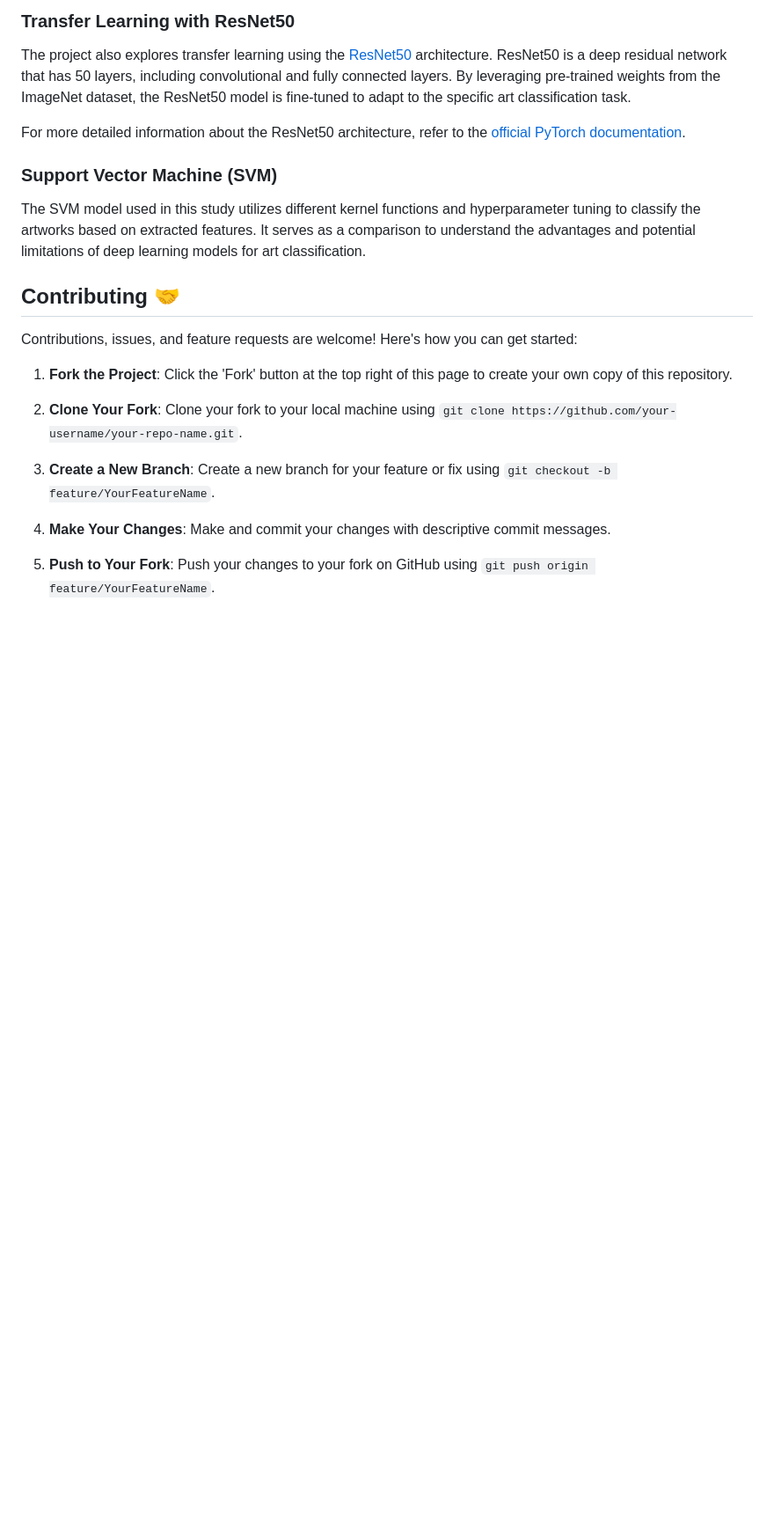
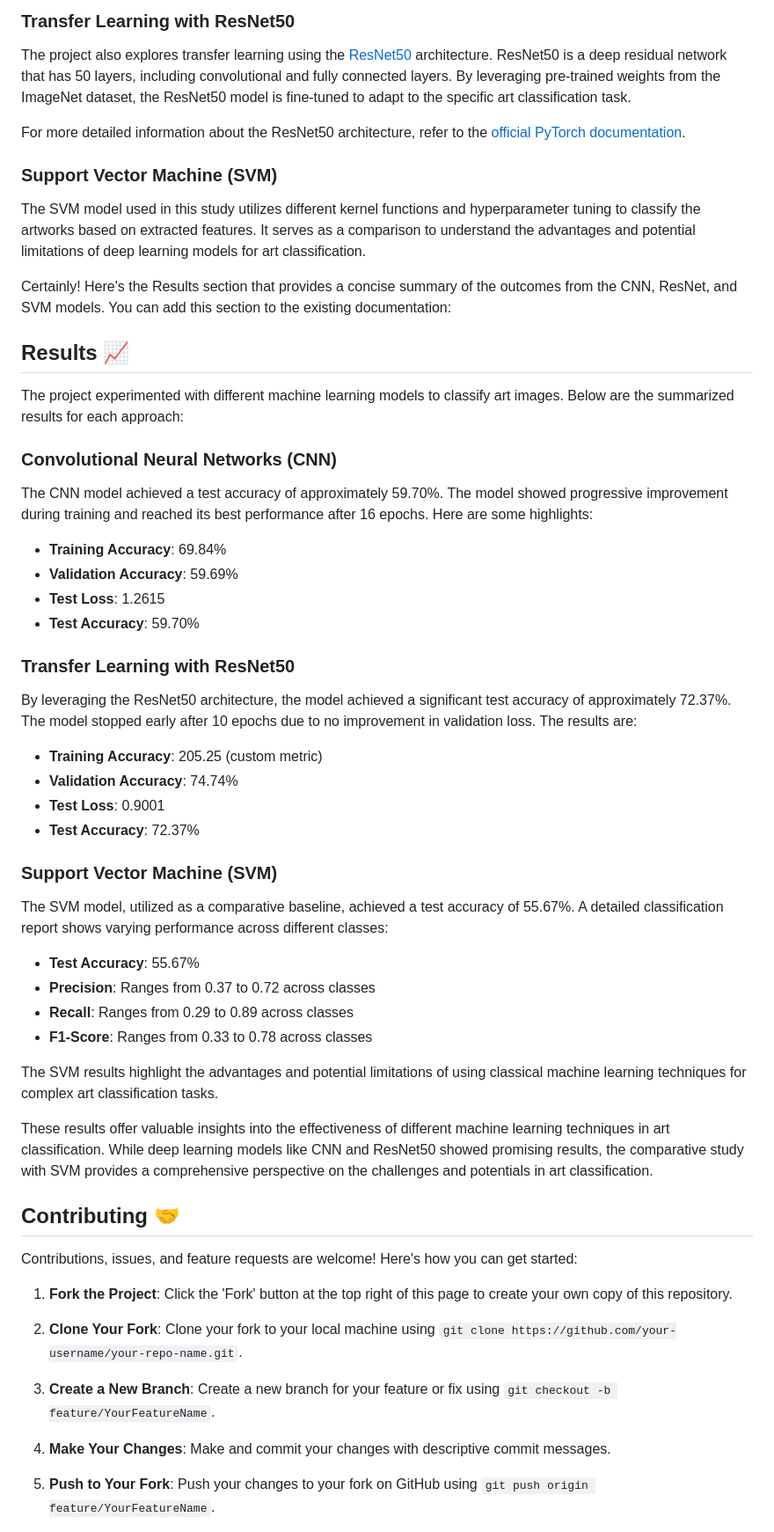
Before and after one commit to ACM40960/project-adityaprakashucd, a Markdown page: README.md, the part around the change printed below. Shown: that part at 88% size. Drawn GitHub-style; blank space fills up the shorter version.

Commit message:
Updated README - Table of contents and Results

```diff
--- a/README.md
+++ b/README.md
@@ -137,6 +154,43 @@ For more detailed information about the ResNet50 architecture, refer to the [off
 
 The SVM model used in this study utilizes different kernel functions and hyperparameter tuning to classify the artworks based on extracted features. It serves as a comparison to understand the advantages and potential limitations of deep learning models for art classification.
 
+Certainly! Here's the Results section that provides a concise summary of the outcomes from the CNN, ResNet, and SVM models. You can add this section to the existing documentation:
+
+## Results 📈
+
+The project experimented with different machine learning models to classify art images. Below are the summarized results for each approach:
+
+### Convolutional Neural Networks (CNN)
+
+The CNN model achieved a test accuracy of approximately 59.70%. The model showed progressive improvement during training and reached its best performance after 16 epochs. Here are some highlights:
+
+- **Training Accuracy**: 69.84%
+- **Validation Accuracy**: 59.69%
+- **Test Loss**: 1.2615
+- **Test Accuracy**: 59.70%
+
+### Transfer Learning with ResNet50
+
+By leveraging the ResNet50 architecture, the model achieved a significant test accuracy of approximately 72.37%. The model stopped early after 10 epochs due to no improvement in validation loss. The results are:
+
+- **Training Accuracy**: 205.25 (custom metric)
+- **Validation Accuracy**: 74.74%
+- **Test Loss**: 0.9001
+- **Test Accuracy**: 72.37%
+
+### Support Vector Machine (SVM)
+
+The SVM model, utilized as a comparative baseline, achieved a test accuracy of 55.67%. A detailed classification report shows varying performance across different classes:
+
+- **Test Accuracy**: 55.67%
+- **Precision**: Ranges from 0.37 to 0.72 across classes
+- **Recall**: Ranges from 0.29 to 0.89 across classes
+- **F1-Score**: Ranges from 0.33 to 0.78 across classes
+
+The SVM results highlight the advantages and potential limitations of using classical machine learning techniques for complex art classification tasks.
+
+These results offer valuable insights into the effectiveness of different machine learning techniques in art classification. While deep learning models like CNN and ResNet50 showed promising results, the comparative study with SVM provides a comprehensive perspective on the challenges and potentials in art classification.
+
 ## Contributing 🤝
 
 Contributions, issues, and feature requests are welcome! Here's how you can get started:
```
Also changed, not shown: other parts of README.md (+17 -0 lines).
